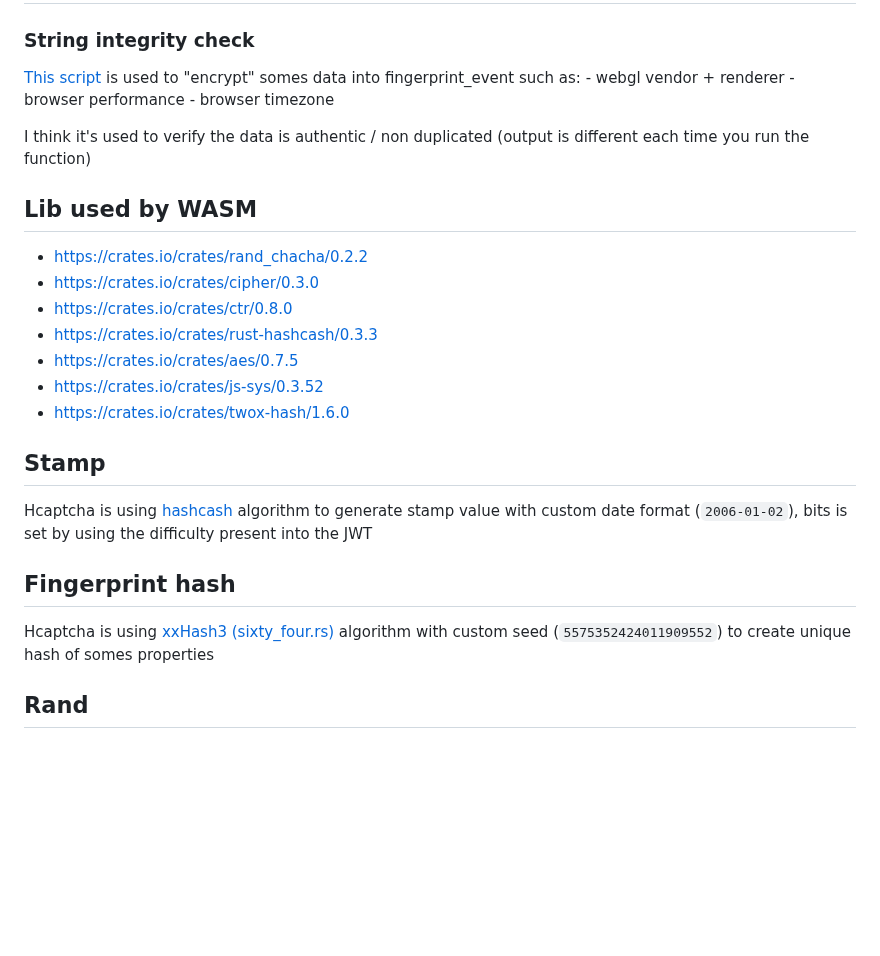
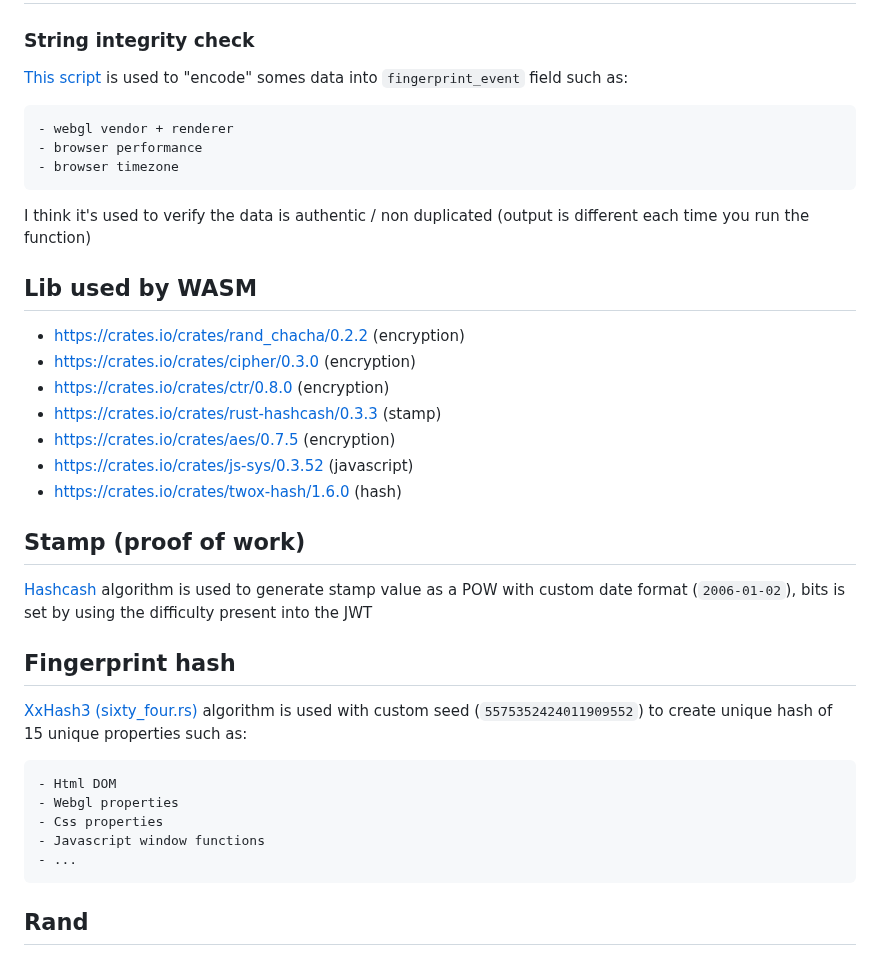
Before and after one commit to Implex-ltd/hcaptcha-reverse, a Markdown page: readme.md, the part around the change. GitHub-like rendering; blank space fills up the shorter version.

Commit message:
documentation

```diff
--- a/readme.md
+++ b/readme.md
@@ -2,7 +2,8 @@
 
 ### String integrity check
 
-[This script](https://gist.github.com/nikolahellatrigger/a8856463170fbe3596569977148ebaf4) is used to "encrypt" somes data into fingerprint_event such as:
+[This script](https://gist.github.com/nikolahellatrigger/a8856463170fbe3596569977148ebaf4) is used to "encode" somes data into `fingerprint_event` field such as:
+
     - webgl vendor + renderer
     - browser performance
     - browser timezone
@@ -11,21 +12,28 @@ I think it's used to verify the data is authentic / non duplicated (output is di
 
 ## Lib used by WASM
 
-- https://crates.io/crates/rand_chacha/0.2.2
-- https://crates.io/crates/cipher/0.3.0
-- https://crates.io/crates/ctr/0.8.0
-- https://crates.io/crates/rust-hashcash/0.3.3
-- https://crates.io/crates/aes/0.7.5
-- https://crates.io/crates/js-sys/0.3.52
-- https://crates.io/crates/twox-hash/1.6.0
+- https://crates.io/crates/rand_chacha/0.2.2 (encryption)
+- https://crates.io/crates/cipher/0.3.0 (encryption)
+- https://crates.io/crates/ctr/0.8.0 (encryption)
+- https://crates.io/crates/rust-hashcash/0.3.3 (stamp)
+- https://crates.io/crates/aes/0.7.5 (encryption)
+- https://crates.io/crates/js-sys/0.3.52 (javascript)
+- https://crates.io/crates/twox-hash/1.6.0 (hash)
 
-## Stamp
+## Stamp (proof of work)
 
-Hcaptcha is using [hashcash](https://crates.io/crates/rust-hashcash/0.3.3) algorithm to generate stamp value with custom date format (`2006-01-02`), bits is set by using the difficulty present into the JWT
+[Hashcash](https://crates.io/crates/rust-hashcash/0.3.3) algorithm is used to generate stamp value as a POW with custom date format (`2006-01-02`), bits is set by using the difficulty present into the JWT
 
 ## Fingerprint hash
 
-Hcaptcha is using [xxHash3 (sixty_four.rs)](https://crates.io/crates/twox-hash/1.6.0) algorithm with custom seed (`5575352424011909552`) to create unique hash of somes properties
+[XxHash3 (sixty_four.rs)](https://crates.io/crates/twox-hash/1.6.0) algorithm is used with custom seed (`5575352424011909552`) to create unique hash of 15 unique properties such as:
+
+    - Html DOM
+    - Webgl properties
+    - Css properties
+    - Javascript window functions
+    - ...
+
 
 ## Rand
 
```
